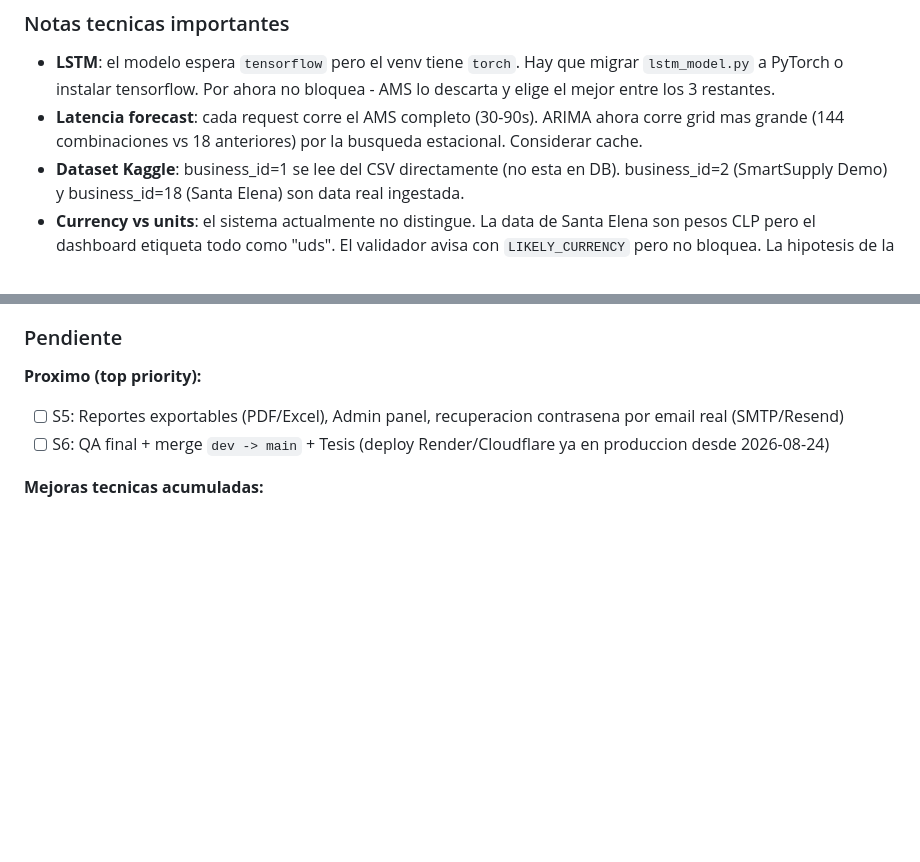
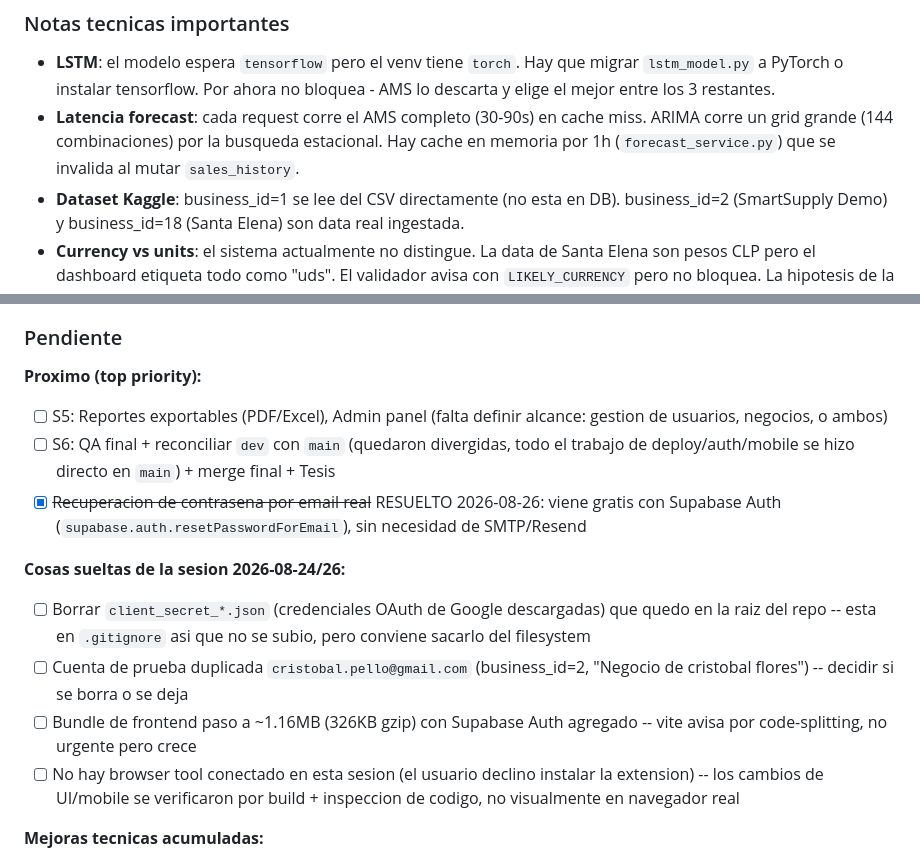
Before and after one commit to yellow-23/SmartSupply, a Markdown page: CLAUDE.md, 2 parts joined by grey strips. Rendered like a GitHub page; blank space fills up the shorter version.

```diff
--- a/CLAUDE.md
+++ b/CLAUDE.md
@@ -389,7 +422,7 @@ Jerarquia nueva: Usuario -> Negocios -> Ubicaciones -> Cargas -> Registros. Spec
 
 ### Notas tecnicas importantes
 - **LSTM**: el modelo espera `tensorflow` pero el venv tiene `torch`. Hay que migrar `lstm_model.py` a PyTorch o instalar tensorflow. Por ahora no bloquea - AMS lo descarta y elige el mejor entre los 3 restantes.
-- **Latencia forecast**: cada request corre el AMS completo (30-90s). ARIMA ahora corre grid mas grande (144 combinaciones vs 18 anteriores) por la busqueda estacional. Considerar cache.
+- **Latencia forecast**: cada request corre el AMS completo (30-90s) en cache miss. ARIMA corre un grid grande (144 combinaciones) por la busqueda estacional. Hay cache en memoria por 1h (`forecast_service.py`) que se invalida al mutar `sales_history`.
 - **Dataset Kaggle**: business_id=1 se lee del CSV directamente (no esta en DB). business_id=2 (SmartSupply Demo) y business_id=18 (Santa Elena) son data real ingestada.
 - **Currency vs units**: el sistema actualmente no distingue. La data de Santa Elena son pesos CLP pero el dashboard etiqueta todo como "uds". El validador avisa con `LIKELY_CURRENCY` pero no bloquea. La hipotesis de la tesis (AMS reduce capital inmovilizado) NO es testeable hasta que se implemente modo monto vs unidades (ver S2-F pendiente).
 - **Fallback de modelos Claude**: ingesta intenta Sonnet primero, cae a Haiku en 529. Si ambos fallan, mensaje friendly al usuario y traceback completo en logs del backend.
@@ -398,8 +431,15 @@ Jerarquia nueva: Usuario -> Negocios -> Ubicaciones -> Cargas -> Registros. Spec
 ### Pendiente
 
 **Proximo (top priority):**
-- [ ] S5: Reportes exportables (PDF/Excel), Admin panel, recuperacion contrasena por email real (SMTP/Resend)
-- [ ] S6: QA final + merge `dev -> main` + Tesis (deploy Render/Cloudflare ya en produccion desde 2026-08-24)
+- [ ] S5: Reportes exportables (PDF/Excel), Admin panel (falta definir alcance: gestion de usuarios, negocios, o ambos)
+- [ ] S6: QA final + reconciliar `dev` con `main` (quedaron divergidas, todo el trabajo de deploy/auth/mobile se hizo directo en `main`) + merge final + Tesis
+- [x] ~~Recuperacion de contrasena por email real~~ RESUELTO 2026-08-26: viene gratis con Supabase Auth (`supabase.auth.resetPasswordForEmail`), sin necesidad de SMTP/Resend
+
+**Cosas sueltas de la sesion 2026-08-24/26:**
+- [ ] Borrar `client_secret_*.json` (credenciales OAuth de Google descargadas) que quedo en la raiz del repo -- esta en `.gitignore` asi que no se subio, pero conviene sacarlo del filesystem
+- [ ] Cuenta de prueba duplicada `cristobal.pello@gmail.com` (business_id=2, "Negocio de cristobal flores") -- decidir si se borra o se deja
+- [ ] Bundle de frontend paso a ~1.16MB (326KB gzip) con Supabase Auth agregado -- vite avisa por code-splitting, no urgente pero crece
+- [ ] No hay browser tool conectado en esta sesion (el usuario declino instalar la extension) -- los cambios de UI/mobile se verificaron por build + inspeccion de codigo, no visualmente en navegador real
 
 **Mejoras tecnicas acumuladas:**
 - [x] ~~Tests automatizados de _parse_date y validate_ingest_records~~ RESUELTO 2026-08-24: `backend/tests/` (pytest), 17 tests, `PYTHONPATH=. ../venv/bin/python3.11 -m pytest tests/`
```
Also changed, not shown: other parts of CLAUDE.md (+34 -1 lines).
